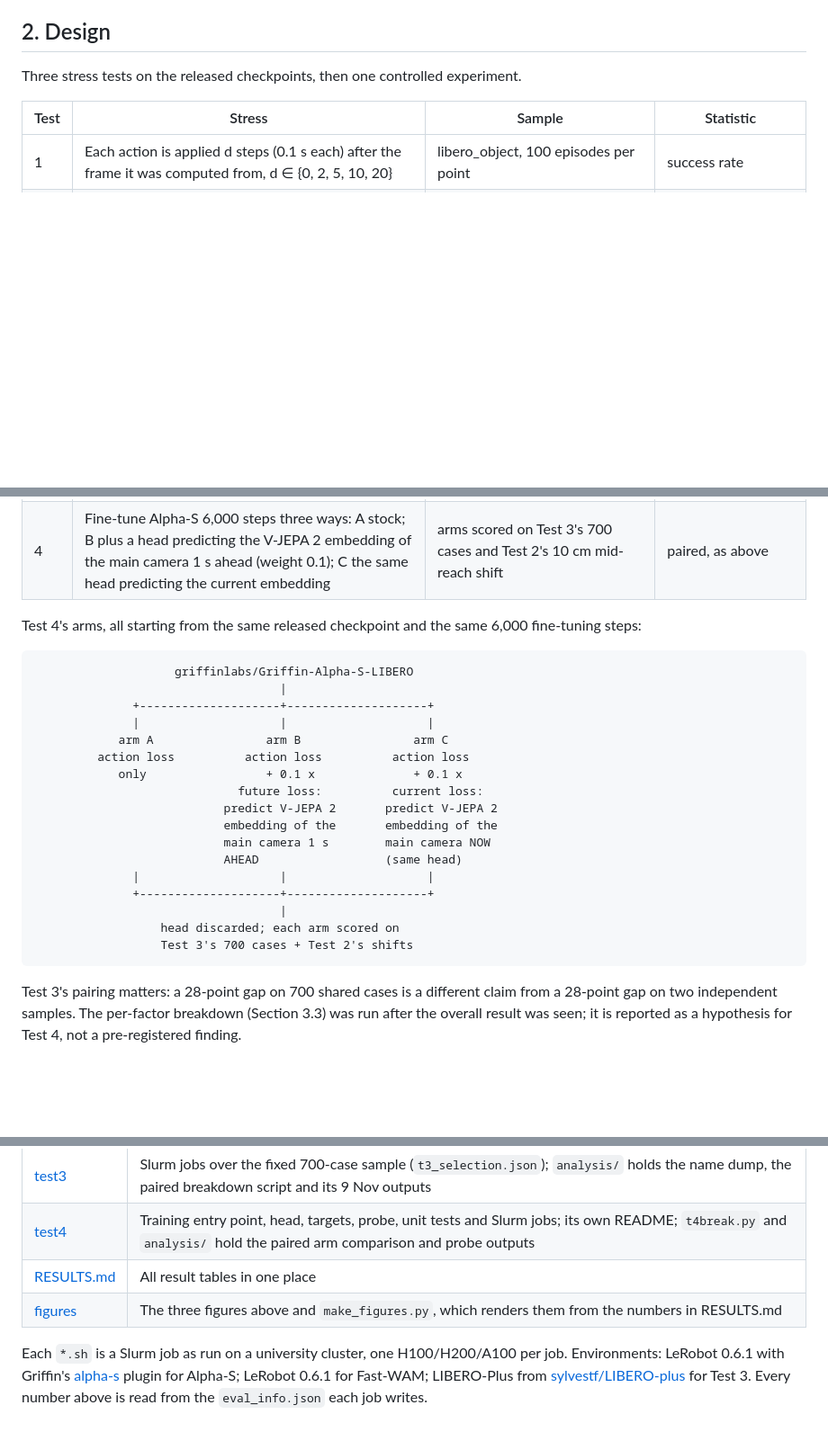
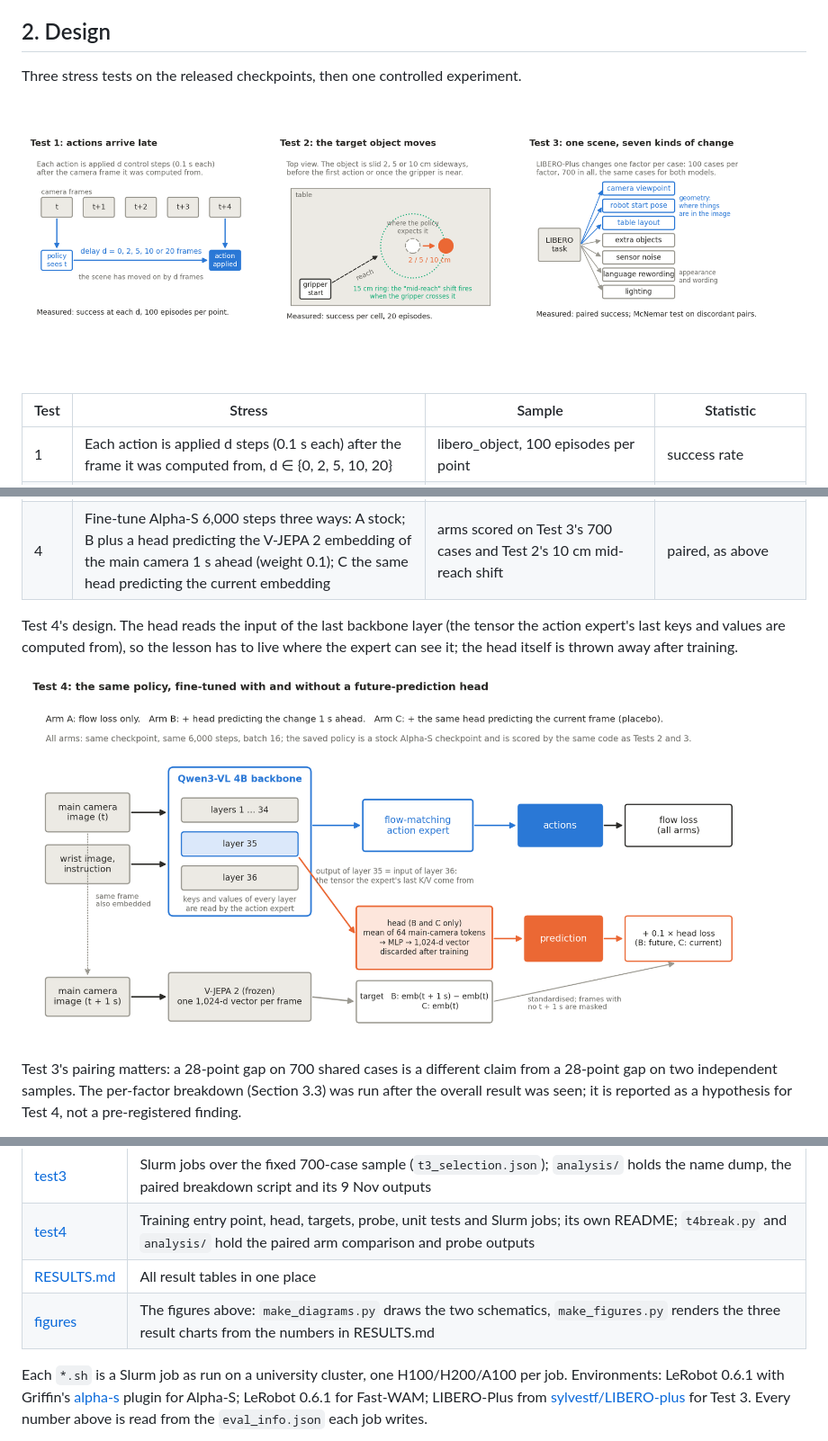
Before and after one commit to cmengu/vla-robustness-tests, a Markdown page: README.md, 3 parts joined by grey strips. Shown at 90% size. GitHub-like rendering; pictures changed too: figures/fig0_tests.png (added), figures/fig4_test4_design.png (added); blank space fills up the shorter version.

Commit message:
Add schematic diagrams of the three stress tests and the Test 4 design to the README
Co-Authored-By: Claude Fable 5.1 <noreply@anthropic.com>

````diff
--- a/README.md
+++ b/README.md
@@ -40,6 +40,8 @@ Two policies, both trained on LIBERO and both at 94–100% on the standard LIBER
 
 Three stress tests on the released checkpoints, then one controlled experiment.
 
+![The three stress tests: delayed actions, a moved target object with the 15 cm mid-reach trigger, and the seven LIBERO-Plus perturbation factors](figures/fig0_tests.png)
+
 | Test | Stress | Sample | Statistic |
 |---|---|---|---|
 | 1 | Each action is applied d steps (0.1 s each) after the frame it was computed from, d ∈ {0, 2, 5, 10, 20} | libero_object, 100 episodes per point | success rate |
@@ -47,27 +49,11 @@ Three stress tests on the released checkpoints, then one controlled experiment.
 | 3 | A [LIBERO-Plus](https://arxiv.org/abs/2510.13626) perturbation: camera viewpoint, robot start pose, table layout, extra objects, lighting, sensor noise or reworded instruction | 700 cases sampled across four suites, 100 per factor, one episode each, identical cases for both models | paired success; exact McNemar test on discordant pairs |
 | 4 | Fine-tune Alpha-S 6,000 steps three ways: A stock; B plus a head predicting the V-JEPA 2 embedding of the main camera 1 s ahead (weight 0.1); C the same head predicting the current embedding | arms scored on Test 3's 700 cases and Test 2's 10 cm mid-reach shift | paired, as above |
 
-Test 4's arms, all starting from the same released checkpoint and the same 6,000 fine-tuning steps:
+Test 4's design. The head reads the input of the last backbone layer (the tensor the action
+expert's last keys and values are computed from), so the lesson has to live where the expert can
+see it; the head itself is thrown away after training.
 
-```
-                    griffinlabs/Griffin-Alpha-S-LIBERO
-                                   |
-              +--------------------+--------------------+
-              |                    |                    |
-            arm A                arm B                arm C
-         action loss          action loss          action loss
-            only                 + 0.1 x              + 0.1 x
-                             future loss:          current loss:
-                           predict V-JEPA 2       predict V-JEPA 2
-                           embedding of the       embedding of the
-                           main camera 1 s        main camera NOW
-                           AHEAD                  (same head)
-              |                    |                    |
-              +--------------------+--------------------+
-                                   |
-                  head discarded; each arm scored on
-                  Test 3's 700 cases + Test 2's shifts
-```
+![Test 4 design: Alpha-S backbone and action expert, with the auxiliary head reading layer 35 and predicting the V-JEPA 2 embedding of the main camera one second ahead](figures/fig4_test4_design.png)
 
 Test 3's pairing matters: a 28-point gap on 700 shared cases is a different claim from a 28-point
 gap on two independent samples. The per-factor breakdown (Section 3.3) was run after the overall
@@ -233,7 +219,7 @@ released models comes from everything else that differs between them.
 | [test3](test3) | Slurm jobs over the fixed 700-case sample (`t3_selection.json`); `analysis/` holds the name dump, the paired breakdown script and its 9 Nov outputs |
 | [test4](test4) | Training entry point, head, targets, probe, unit tests and Slurm jobs; its own README; `t4break.py` and `analysis/` hold the paired arm comparison and probe outputs |
 | [RESULTS.md](RESULTS.md) | All result tables in one place |
-| [figures](figures) | The three figures above and `make_figures.py`, which renders them from the numbers in RESULTS.md |
+| [figures](figures) | The figures above: `make_diagrams.py` draws the two schematics, `make_figures.py` renders the three result charts from the numbers in RESULTS.md |
 
 Each `*.sh` is a Slurm job as run on a university cluster, one H100/H200/A100 per job. Environments:
 LeRobot 0.6.1 with Griffin's [alpha-s](https://github.com/griffinlabs-ai/alpha-s) plugin for Alpha-S;
````
Also changed, not shown: 1 other file.
